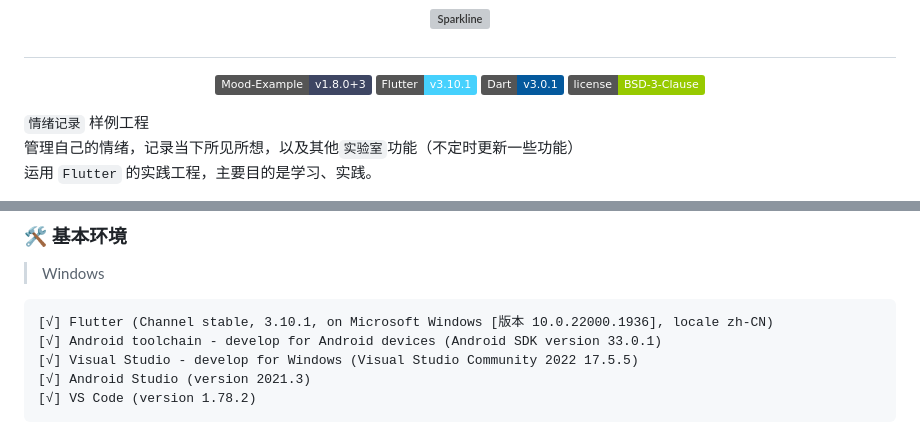
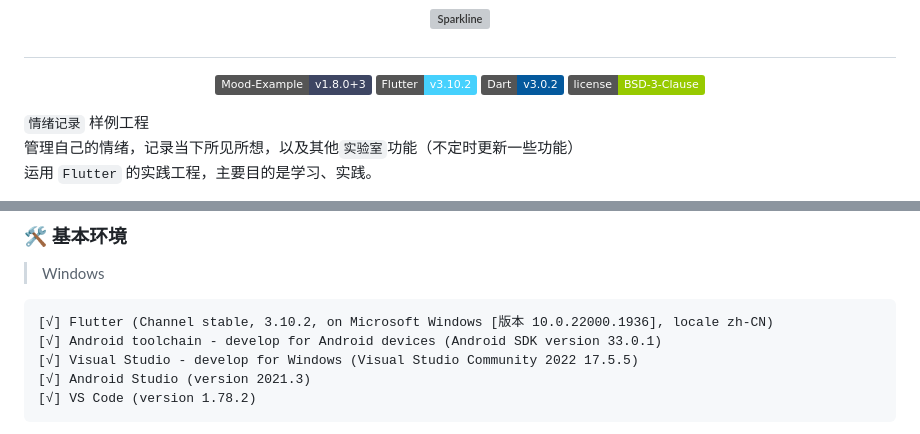
Before and after one commit to AmosHuKe/Mood-Example, a Markdown page: README.md, 2 parts joined by grey strips. Rendered like a GitHub page; badges without logos; grey boxes are pictures that could not be loaded.

Commit message:
upgrade: Flutter 3.10.1 -> 3.10.2

````diff
--- a/README.md
+++ b/README.md
@@ -13,8 +13,8 @@
 
 <p align="center">
 <a target="_blank" href="/CHANGELOG.md"><img alt="Mood-Example v1.8.0+3" src="https://img.shields.io/badge/Mood--Example-v1.8.0+3-3e4663"/></a>
-<a target="_blank" href="https://flutter.dev/"><img alt="Flutter v3.10.1" src="https://img.shields.io/badge/Flutter-v3.10.1-46D1FD"/></a>
-<a target="_blank" href="https://dart.dev/"><img alt="Dart v3.0.1" src="https://img.shields.io/badge/Dart-v3.0.1-04599D"/></a>
+<a target="_blank" href="https://flutter.dev/"><img alt="Flutter v3.10.2" src="https://img.shields.io/badge/Flutter-v3.10.2-46D1FD"/></a>
+<a target="_blank" href="https://dart.dev/"><img alt="Dart v3.0.2" src="https://img.shields.io/badge/Dart-v3.0.2-04599D"/></a>
 <a target="_blank" href="https://github.com/AmosHuKe/Mood-Example/blob/main/LICENSE"><img alt="BSD-3-Clause License" src="https://img.shields.io/badge/license-BSD--3--Clause-green"/></a>
 </p>
 
@@ -73,7 +73,7 @@
 
 > Windows
 ```
-[√] Flutter (Channel stable, 3.10.1, on Microsoft Windows [版本 10.0.22000.1936], locale zh-CN)
+[√] Flutter (Channel stable, 3.10.2, on Microsoft Windows [版本 10.0.22000.1936], locale zh-CN)
 [√] Android toolchain - develop for Android devices (Android SDK version 33.0.1)
 [√] Visual Studio - develop for Windows (Visual Studio Community 2022 17.5.5)
 [√] Android Studio (version 2021.3)
````
